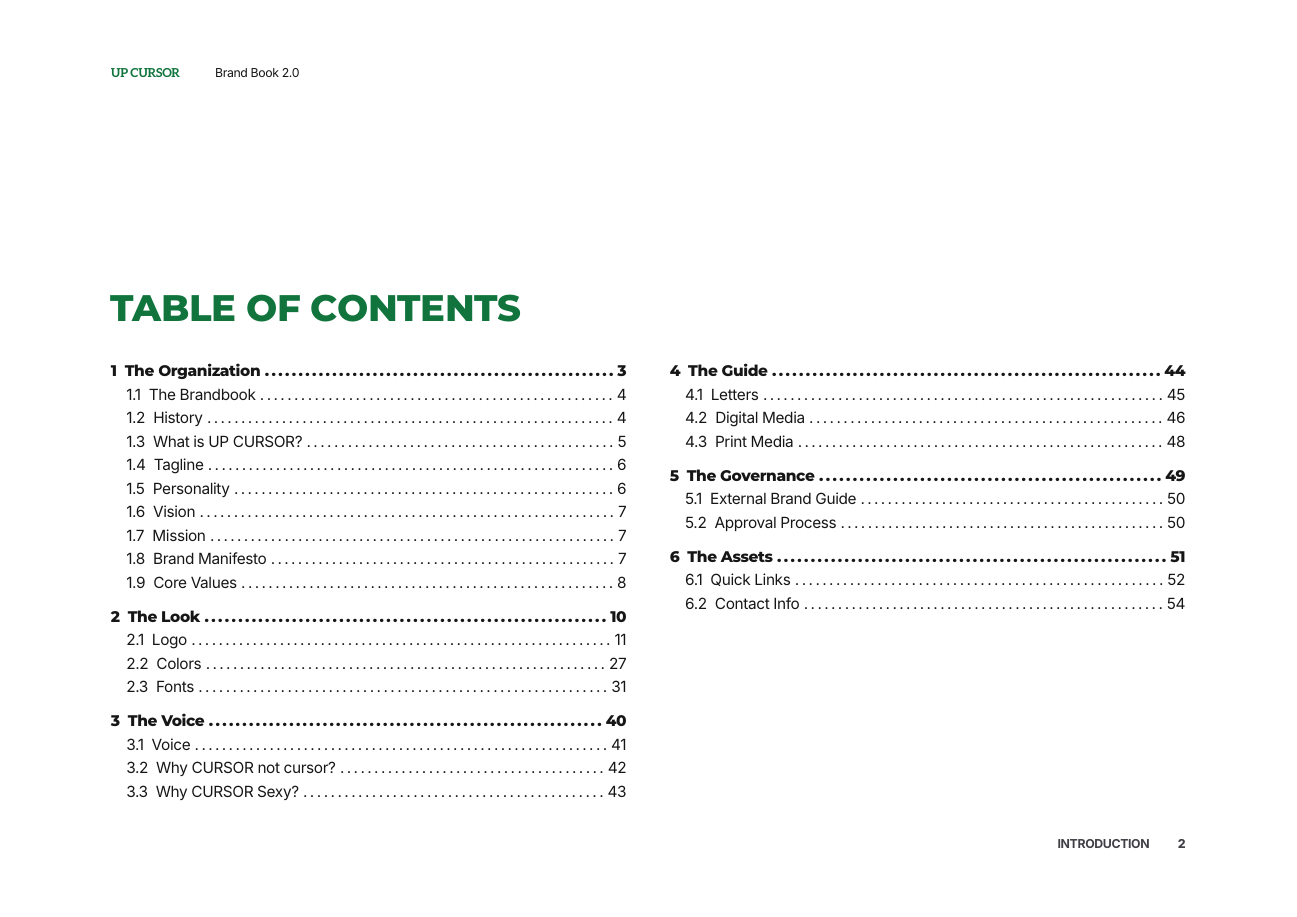
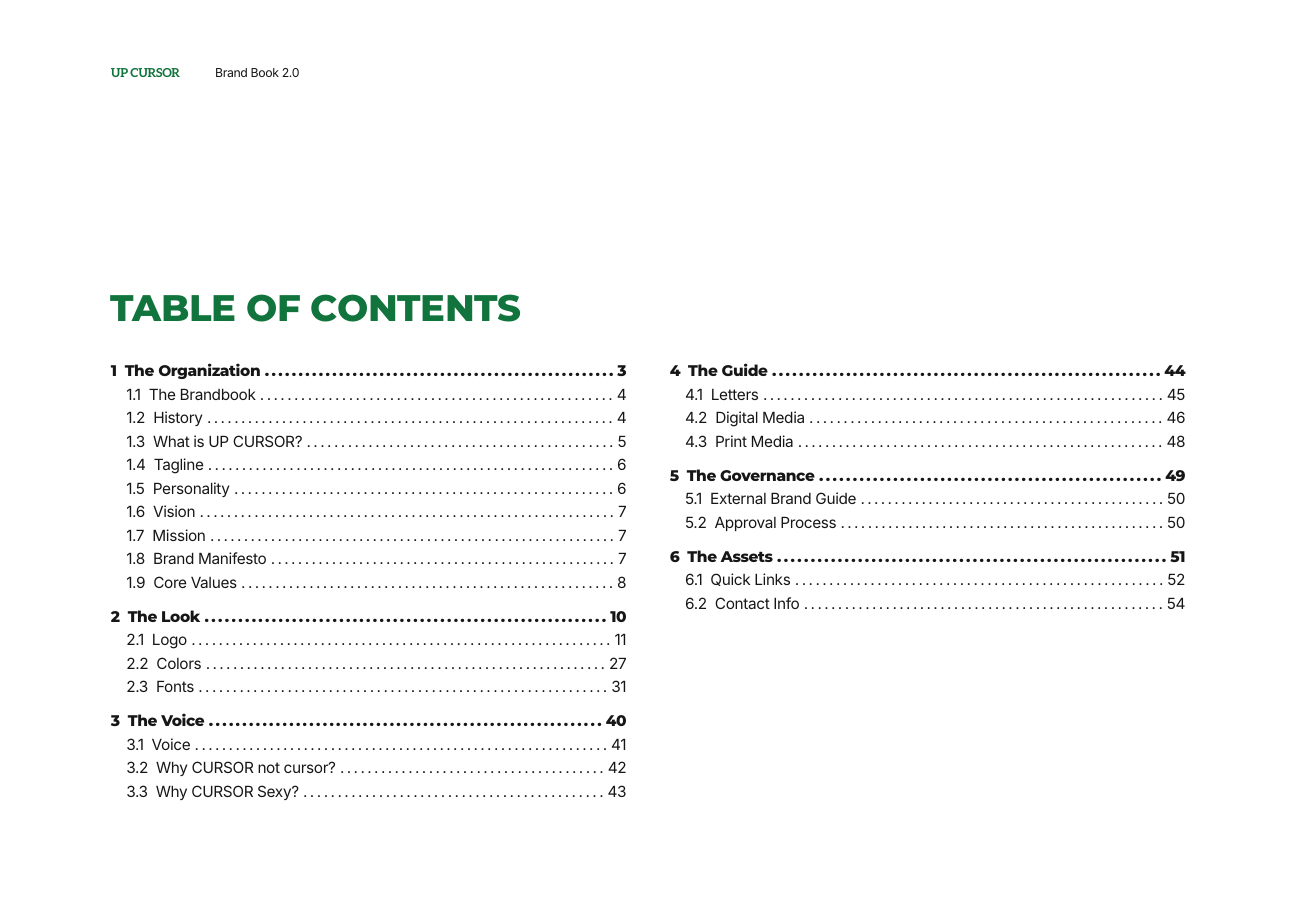
Before and after one commit to ptrn23/UPCURSORBrandBook, a Typst document (main.typ, which reads template.typ): page 2 of 54. Compiled offline with Typst 0.15.

Commit message:
fix: remove footer in table of contents

```diff
--- a/template.typ
+++ b/template.typ
@@ -76,6 +76,7 @@
 
     footer: context {
       let current-page = here().page()
+      if current-page == 2 { return none }
       let all-h1 = query(selector(heading.where(level: 1)))
 
       let is-divider = all-h1.filter(h => h.location().page() == current-page).len() > 0
```
